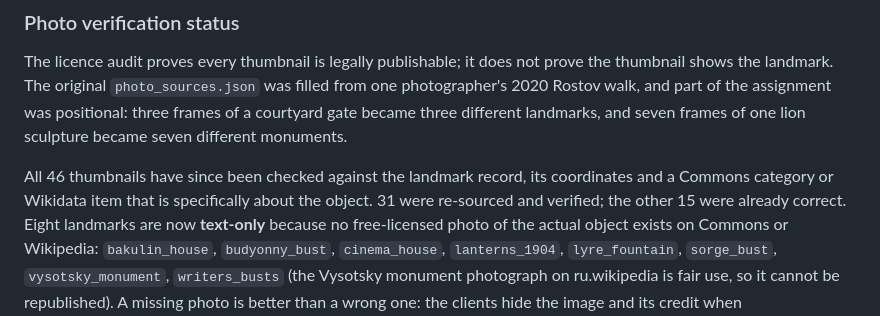
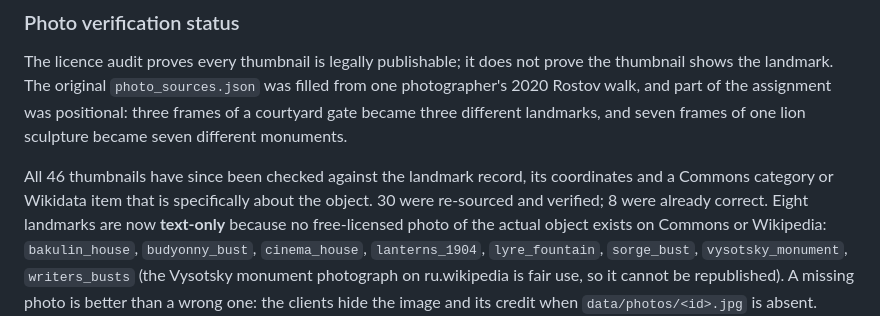
Before and after one commit to smothkd54/Tourist_Guide, a Markdown page: README.md, the part around the change. Rendered like a GitHub page.

Commit message:
docs: correct the photo re-sourcing count (30 re-sourced, 8 already correct)

```diff
--- a/README.md
+++ b/README.md
@@ -211,7 +211,7 @@ and seven frames of one lion sculpture became seven different monuments.
 
 All 46 thumbnails have since been checked against the landmark record, its
 coordinates and a Commons category or Wikidata item that is specifically about
-the object. 31 were re-sourced and verified; the other 15 were already correct.
+the object. 30 were re-sourced and verified; 8 were already correct.
 Eight landmarks are now **text-only** because no free-licensed photo of the
 actual object exists on Commons or Wikipedia:
 `bakulin_house`, `budyonny_bust`, `cinema_house`, `lanterns_1904`,
```
